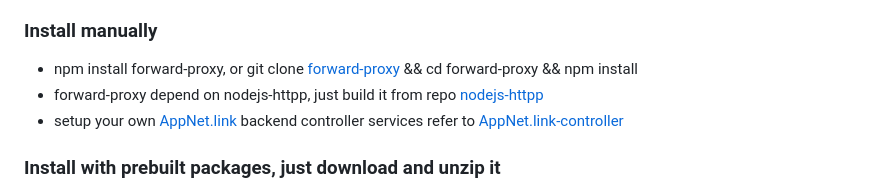
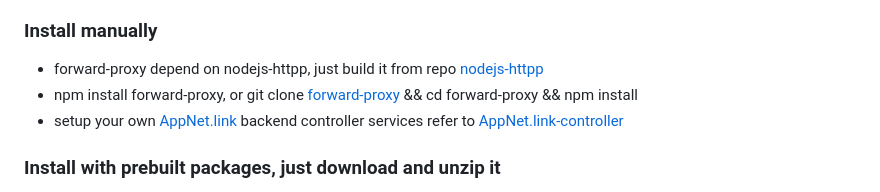
Before and after one commit to InstantWebP2P/node-forward-proxy, a Markdown page: README.md, the part around the change. Rendered like a GitHub page.

```diff
--- a/README.md
+++ b/README.md
@@ -13,8 +13,8 @@ Secure P2P HTTP and SOCKS5 Tunnel based on [AppNet.link](https://github.com/Inst
 * Provide end-to-end security
 
 ### Install manually
+* forward-proxy depend on nodejs-httpp, just build it from repo [nodejs-httpp](https://github.com/InstantWebP2P/nodejs-httpp)
 * npm install forward-proxy, or git clone [forward-proxy](https://github.com/InstantWebP2P/forward-proxy.git) && cd forward-proxy && npm install
-* forward-proxy depend on nodejs-httpp, just build it from repo [nodejs-httpp](https://github.com/InstantWebP2P/nodejs-httpp)
 * setup your own [AppNet.link](https://github.com/InstantWebP2P/appnet.link) backend controller services refer to [AppNet.link-controller](https://github.com/InstantWebP2P/appnet.link-controller)
 
 ### Install with prebuilt packages, just download and unzip it
```
